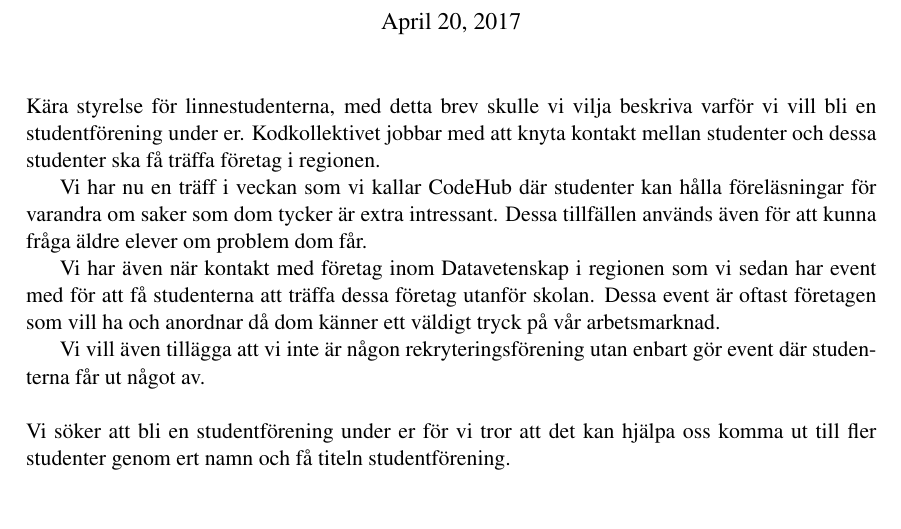
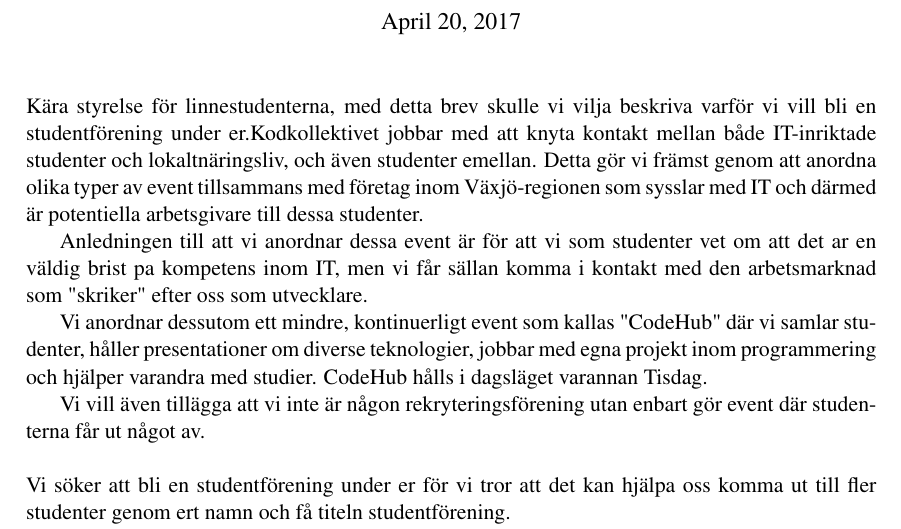
Before and after one commit to Kodkollektivet/documents, a LaTeX document (Letter/Kodkollektivet_letter.tex): part of the page, cut so that both start at the same text, the shorter picture padded with empty space. Compiled offline with pdfLaTeX.

Commit message:
final version of letter

```diff
--- a/Letter/Kodkollektivet_letter.tex
+++ b/Letter/Kodkollektivet_letter.tex
@@ -24,12 +24,12 @@
 \date{April 20, 2017}
 \maketitle
 
-\noindent Kära styrelse för linnestudenterna, med detta brev skulle vi vilja beskriva varför vi vill bli en studentförening under er.
-Kodkollektivet jobbar med att knyta kontakt mellan studenter och dessa studenter ska få träffa företag i regionen.
+\noindent Kära styrelse för linnestudenterna, med detta brev skulle vi vilja beskriva varför vi vill bli en studentförening under er.Kodkollektivet jobbar med att knyta kontakt mellan både IT-inriktade studenter och lokaltnäringsliv, och även studenter emellan. Detta gör vi främst genom att anordna olika typer av event tillsammans med företag inom Växjö-regionen som sysslar med IT och därmed är potentiella arbetsgivare
+till dessa studenter.
 
-Vi har nu en träff i veckan som vi kallar CodeHub där studenter kan hålla föreläsningar för varandra om saker som dom tycker är extra intressant. Dessa tillfällen används även för att kunna fråga äldre elever om problem dom får.
+Anledningen till att vi anordnar dessa event är för att vi som studenter vet om att det ar en väldig brist pa kompetens inom IT, men vi får sällan komma i kontakt med den arbetsmarknad som "skriker" efter oss som utvecklare.
 
-Vi har även när kontakt med företag inom Datavetenskap i regionen som vi sedan har event med för att få studenterna att träffa dessa företag utanför skolan. Dessa event är oftast företagen som vill ha och anordnar då dom känner ett väldigt tryck på vår arbetsmarknad.
+Vi anordnar dessutom ett mindre, kontinuerligt event som kallas "CodeHub" där vi samlar studenter, håller presentationer om diverse teknologier, jobbar med egna projekt inom programmering och hjälper varandra med studier. CodeHub hålls i dagsläget varannan Tisdag.
 
 Vi vill även tillägga att vi inte är någon rekryteringsförening utan enbart gör event där studenterna får ut något av.
 \\
```
Also changed, not shown: Letter/Kodkollektivet_letter.pdf (added), 2 other files.
